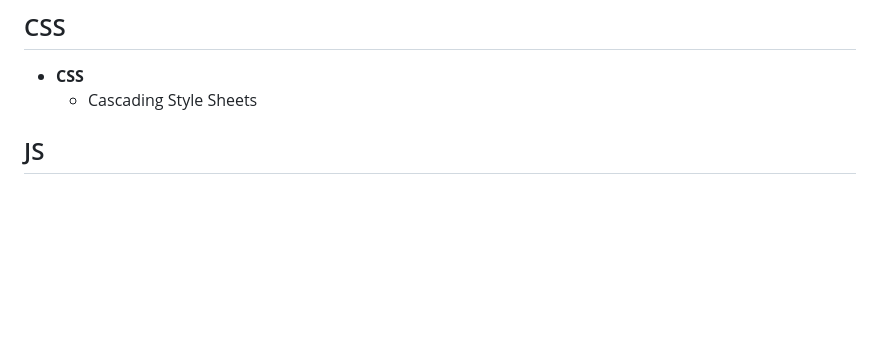
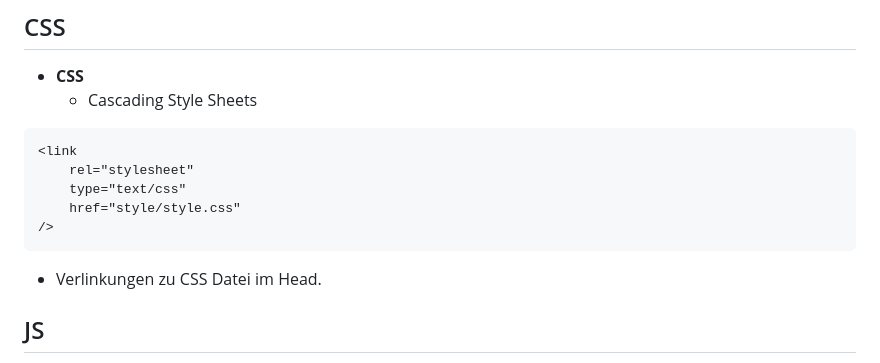
Before and after one commit to benni347/schule_profil_website, a Markdown page: Notizen/vokublar.md, the part around the change. Rendered like a GitHub page; blank space fills up the shorter version.

Commit message:
Added a note for adding a css in notes

````diff
--- a/Notizen/vokublar.md
+++ b/Notizen/vokublar.md
@@ -164,6 +164,16 @@
 -   **CSS**
     -   Cascading Style Sheets
 
+```html
+<link
+    rel="stylesheet"
+    type="text/css"
+    href="style/style.css"
+/>
+```
+
+- Verlinkungen zu CSS Datei im Head.
+
 ## JS
 
 -   **JS**
````
